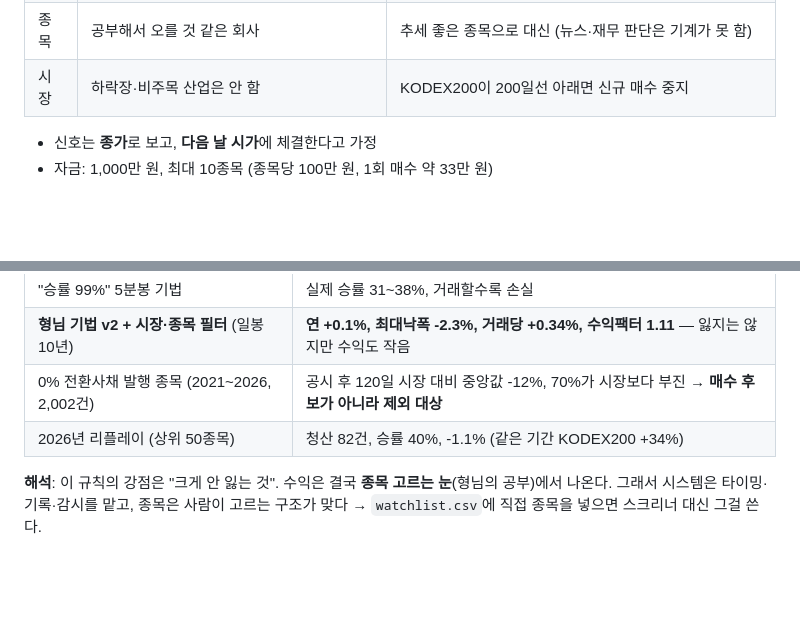
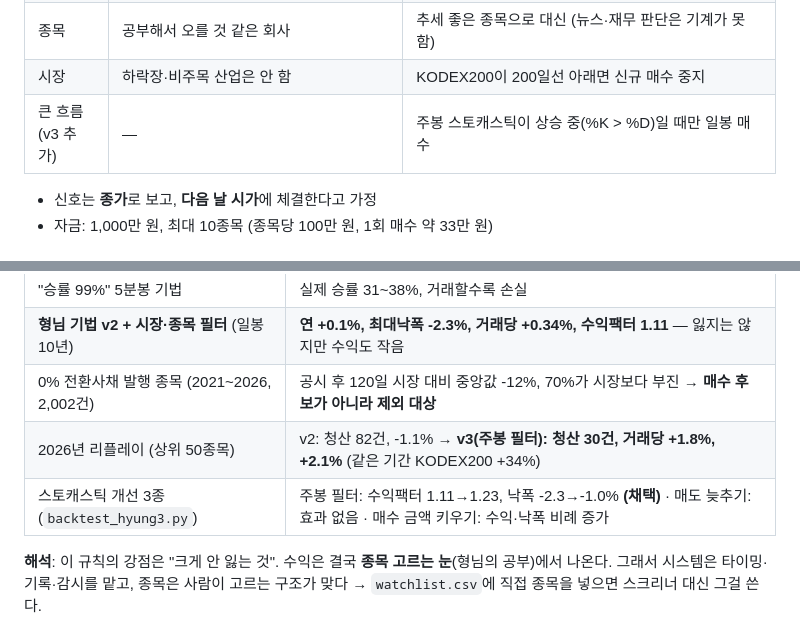
Before and after one commit to Alpha-Crew-Labs/stock-autotrader, a Markdown page: 프로젝트_설명.md, 2 parts joined by grey strips. Rendered like a GitHub page; blank space fills up the shorter version.

```diff
--- a/프로젝트_설명.md
+++ b/프로젝트_설명.md
@@ -45,6 +45,7 @@
 | 손절 | 없음 | 없음 |
 | 종목 | 공부해서 오를 것 같은 회사 | 추세 좋은 종목으로 대신 (뉴스·재무 판단은 기계가 못 함) |
 | 시장 | 하락장·비주목 산업은 안 함 | KODEX200이 200일선 아래면 신규 매수 중지 |
+| 큰 흐름 (v3 추가) | — | 주봉 스토캐스틱이 상승 중(%K > %D)일 때만 일봉 매수 |
 
 - 신호는 **종가**로 보고, **다음 날 시가**에 체결한다고 가정
 - 자금: 1,000만 원, 최대 10종목 (종목당 100만 원, 1회 매수 약 33만 원)
@@ -58,7 +59,8 @@
 | "승률 99%" 5분봉 기법 | 실제 승률 31~38%, 거래할수록 손실 |
 | **형님 기법 v2 + 시장·종목 필터** (일봉 10년) | **연 +0.1%, 최대낙폭 -2.3%, 거래당 +0.34%, 수익팩터 1.11** — 잃지는 않지만 수익도 작음 |
 | 0% 전환사채 발행 종목 (2021~2026, 2,002건) | 공시 후 120일 시장 대비 중앙값 -12%, 70%가 시장보다 부진 → **매수 후보가 아니라 제외 대상** |
-| 2026년 리플레이 (상위 50종목) | 청산 82건, 승률 40%, -1.1% (같은 기간 KODEX200 +34%) |
+| 2026년 리플레이 (상위 50종목) | v2: 청산 82건, -1.1% → **v3(주봉 필터): 청산 30건, 거래당 +1.8%, +2.1%** (같은 기간 KODEX200 +34%) |
+| 스토캐스틱 개선 3종 (`backtest_hyung3.py`) | 주봉 필터: 수익팩터 1.11→1.23, 낙폭 -2.3→-1.0% **(채택)** · 매도 늦추기: 효과 없음 · 매수 금액 키우기: 수익·낙폭 비례 증가 |
 
 **해석**: 이 규칙의 강점은 "크게 안 잃는 것". 수익은 결국 **종목 고르는 눈**(형님의 공부)에서 나온다. 그래서 시스템은 타이밍·기록·감시를 맡고, 종목은 사람이 고르는 구조가 맞다 → `watchlist.csv`에 직접 종목을 넣으면 스크리너 대신 그걸 쓴다.
 
```
Also changed, not shown: README.md (+6 -3 lines), docs/img/example_signals.png, docs/img/replay_equity.png, docs/img/strategy_pf.png, 4 other files.
